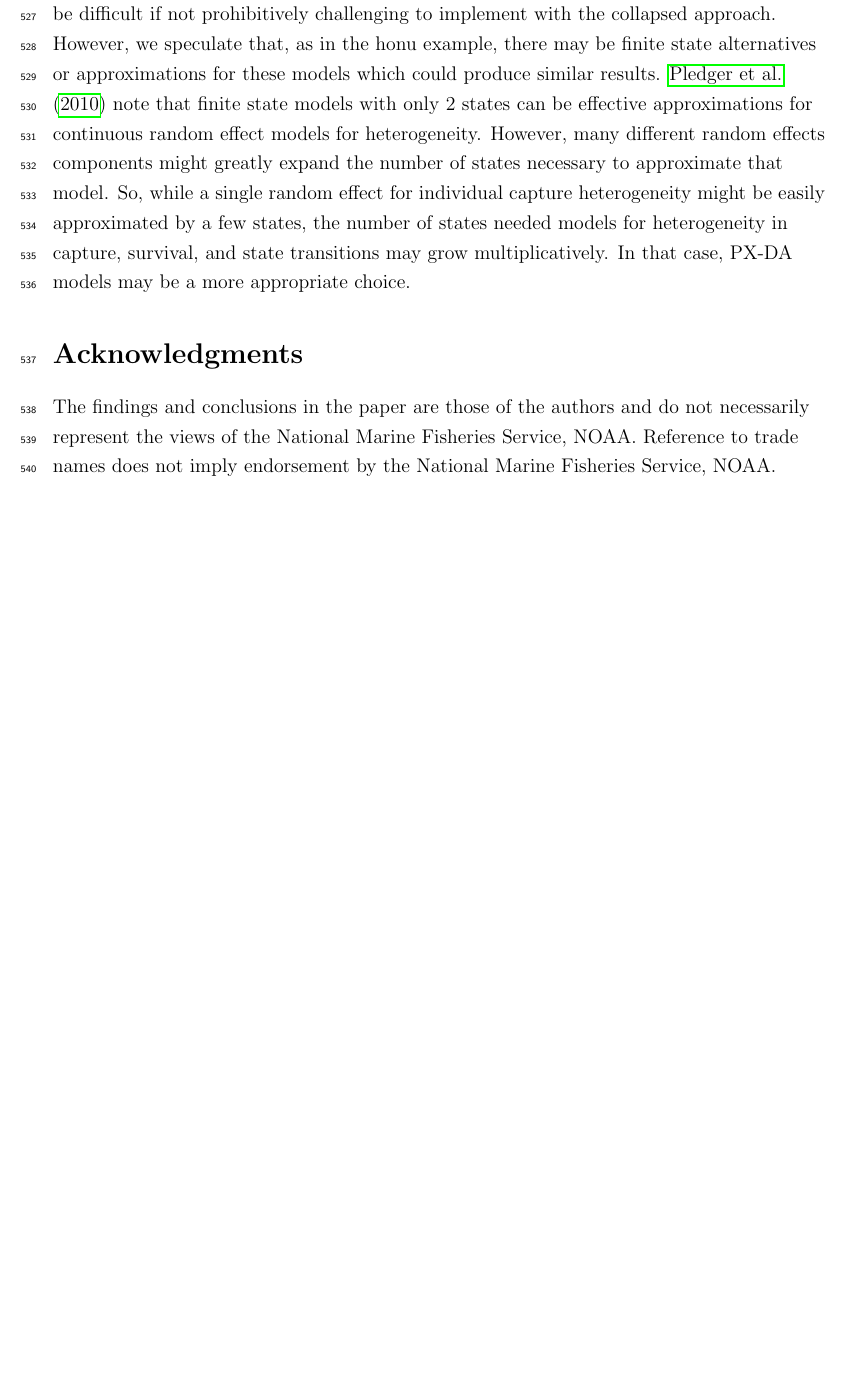
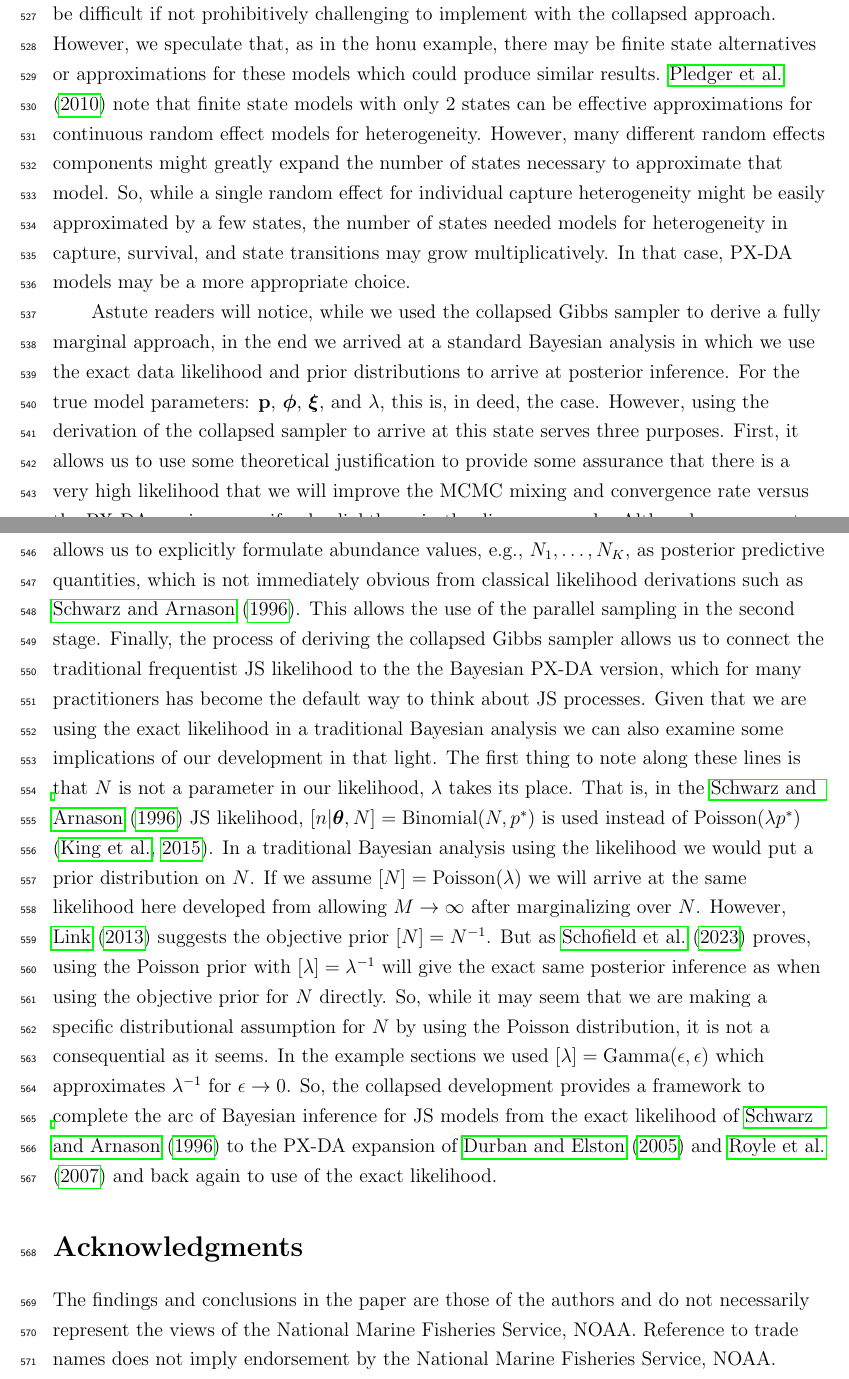
Before and after one commit to dsjohnson/JS_manuscript, a LaTeX document (fix_rank_cr.tex): part of page 20 of 32 before the commit and two parts of pages 20 and 21 of 33 after it, the two joined at a grey line, cut so that both start at the same text, the shorter picture padded with empty space. Compiled offline with pdfLaTeX.

Commit message:
Update fix_rank_cr.tex

```diff
--- a/fix_rank_cr.tex
+++ b/fix_rank_cr.tex
@@ -583,6 +583,8 @@ Here we have presented motivation and examples demonstrating that Bayesian infer
 
 We demonstrated both a standard JS analysis in the dipper data example, as well as, inclusion of individual $\times$ occasion effects on capture heterogeneity in the honu analysis. But it is useful to consider when the PX-DA approach might be preferred. One of the main benefits of the PX-DA approach over even standard frequentist methods such as maximum likelihood estimation is the ease of which all types of heterogeneity can be included in a model. For example, individual heterogeneity in survival or capture probability can easily be included with an individual random effect within logit models of the parameters (see \citealt{Royle:2008kx}, Section 10.x.x). These continuously values random effects would be difficult if not prohibitively challenging to implement with the collapsed approach. However, we speculate that, as in the honu example, there may be finite state alternatives or approximations for these models which could produce similar results. \citet{Pledger:2010fk} note that finite state models with only 2 states can be effective approximations for continuous random effect models for heterogeneity. However, many different random effects components might greatly expand the number of states necessary to approximate that model. So, while a single random effect for individual capture heterogeneity might be easily approximated by a few states, the number of states needed models for heterogeneity in capture, survival, and state transitions may grow multiplicatively. In that case, PX-DA models may be a more appropriate choice.
 
+Astute readers will notice, while we used the collapsed Gibbs sampler to derive a fully marginal approach, in the end we arrived at a standard Bayesian analysis in which we use the exact data likelihood and prior distributions to arrive at posterior inference. For the true model parameters: $\bp$, $\bphi$, $\bxi$, and $\lambda$, this is, in deed, the case. However, using the derivation of the collapsed sampler to arrive at this state serves three purposes. First, it allows us to use some theoretical justification to provide some assurance that there is a very high likelihood that we will improve the MCMC mixing and convergence rate versus the PX-DA version, even if only slightly as in the dipper example. Although, we are not mathematically guaranteed that this will occur. Second, the collapsed Gibbs sampler allows us to explicitly formulate abundance values, e.g., $N_1,\dots,N_K$, as posterior predictive quantities, which is not immediately obvious from classical likelihood derivations such as \cite{schwarz1996general}. This allows the use of the parallel sampling in the second stage. Finally, the process of deriving the collapsed Gibbs sampler allows us to connect the traditional frequentist JS likelihood to the the Bayesian PX-DA version, which for many practitioners has become the default way to think about JS processes. Given that we are using the exact likelihood in a traditional Bayesian analysis we can also examine some implications of our development in that light. The first thing to note along these lines is that $N$ is not a parameter in our likelihood, $\lambda$ takes its place. That is, in the \cite{schwarz1996general} JS likelihood, $[n|\bt, N] = \text{Binomial}(N,p^*)$ is used instead of $\text{Poisson}(\lambda p^*)$ \citep{king2015capture}. In a traditional Bayesian analysis using the likelihood we would put a prior distribution on $N$. If we assume $[N] = \text{Poisson}(\lambda)$ we will arrive at the same likelihood here developed from allowing $M \to \infty$ after marginalizing over $N$. However, \cite{link2013cautionary} suggests the objective prior $[N]=N^{-1}$. But as \cite{schofield2023estimating} proves, using the Poisson prior with $[\lambda]=\lambda^{-1}$ will give the exact same posterior inference as when using the objective prior for $N$ directly. So, while it may seem that we are making a specific distributional assumption for $N$ by using the Poisson distribution, it is not a consequential as it seems. In the example sections we used $[\lambda] = \text{Gamma}(\epsilon, \epsilon)$ which approximates $\lambda^{-1}$ for $\epsilon \to 0$. So, the collapsed development provides a framework to complete the arc of Bayesian inference for JS models from the exact likelihood of \cite{schwarz1996general} to the PX-DA expansion of \cite{Durban:2005yw} and \cite{Royle:2007kx} and back again to use of the exact likelihood.
+
 
 
 \section*{Acknowledgments}
```
